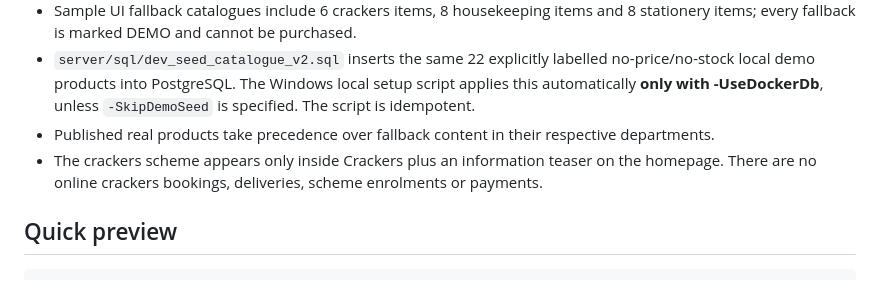
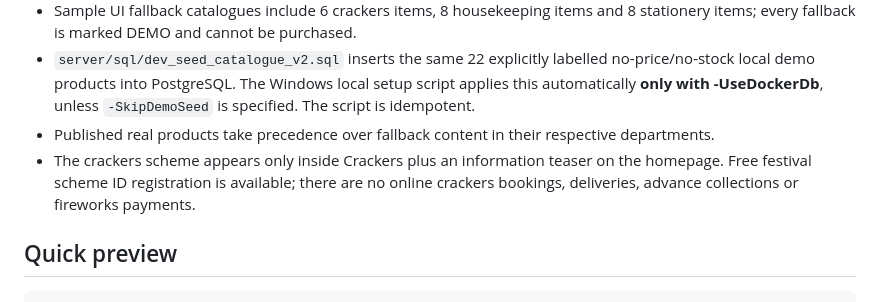
Before and after one commit to bv-prasanna/SRC, a Markdown page: docs/RETAIL_UI.md, the part around the change. Drawn GitHub-style.

Commit message:
docs(ui): clarify that free festival membership registration is available, but online funds are not

````diff
--- a/docs/RETAIL_UI.md
+++ b/docs/RETAIL_UI.md
@@ -54,7 +54,7 @@ The seed products have no claimed stock or real selling prices. The frontend dif
 - Sample UI fallback catalogues include 6 crackers items, 8 housekeeping items and 8 stationery items; every fallback is marked DEMO and cannot be purchased.
 - `server/sql/dev_seed_catalogue_v2.sql` inserts the same 22 explicitly labelled no-price/no-stock local demo products into PostgreSQL. The Windows local setup script applies this automatically **only with -UseDockerDb**, unless `-SkipDemoSeed` is specified. The script is idempotent.
 - Published real products take precedence over fallback content in their respective departments.
-- The crackers scheme appears only inside Crackers plus an information teaser on the homepage. There are no online crackers bookings, deliveries, scheme enrolments or payments.
+- The crackers scheme appears only inside Crackers plus an information teaser on the homepage. Free festival scheme ID registration is available; there are no online crackers bookings, deliveries, advance collections or fireworks payments.
 
 ## Quick preview
 ```powershell
````
